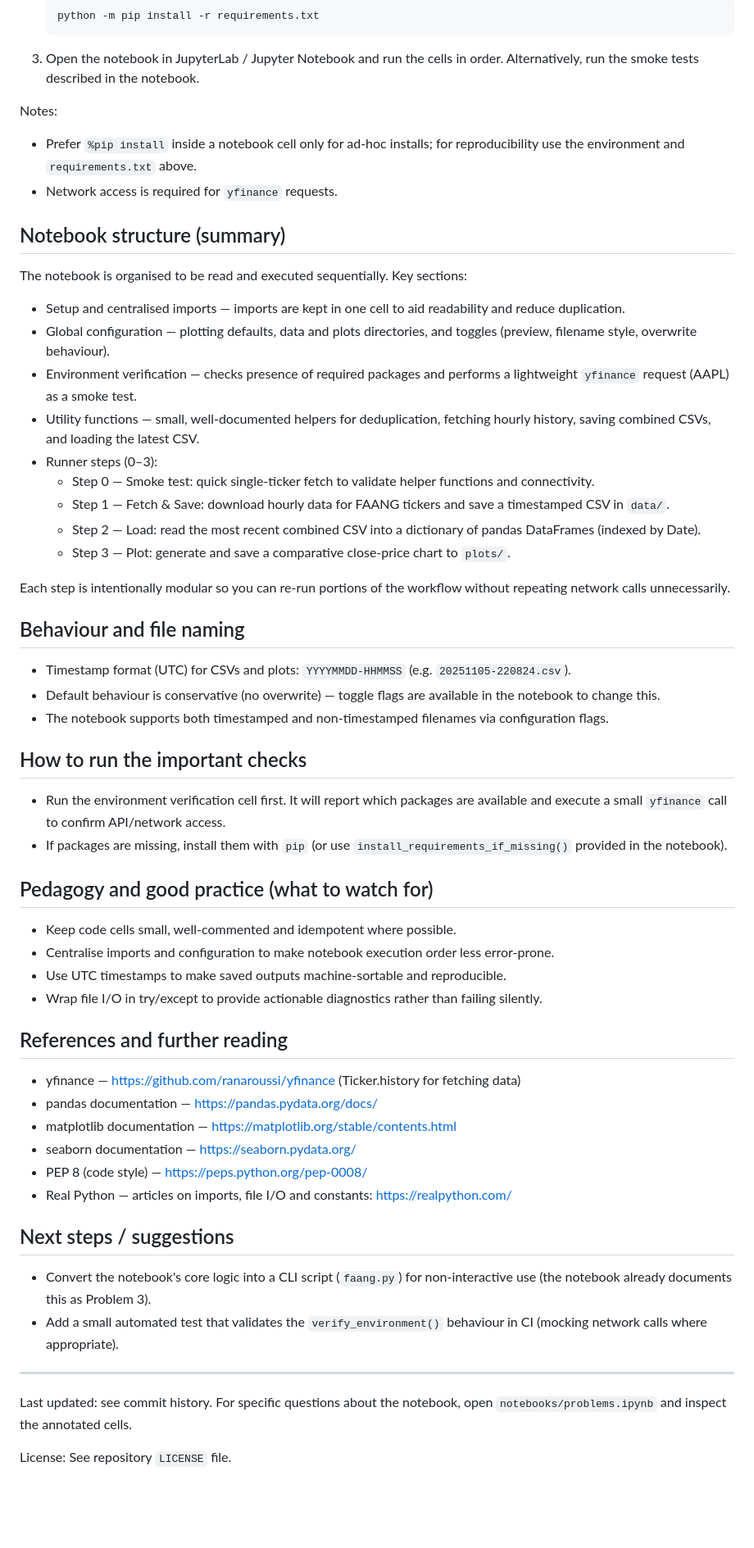
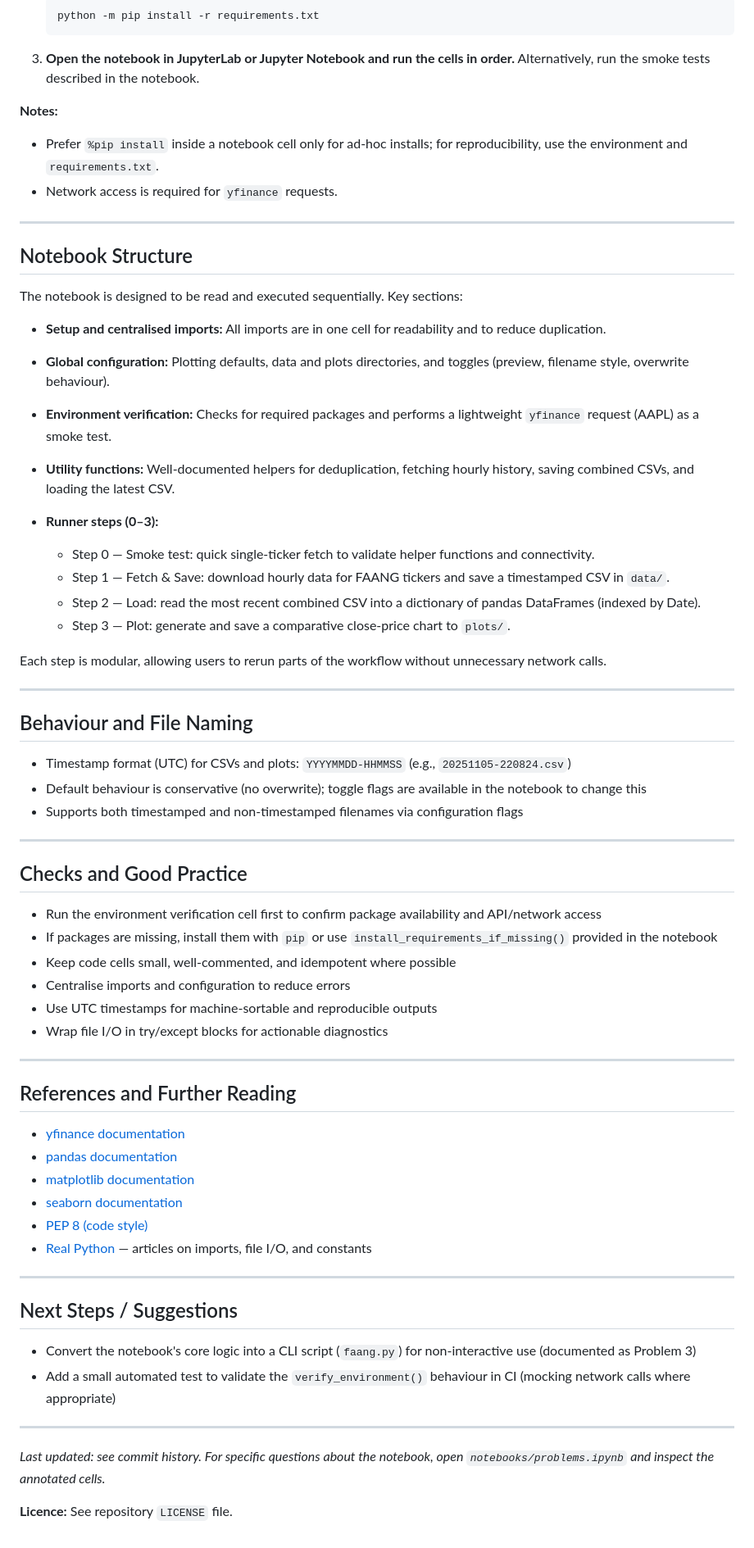
Before and after one commit to ECronin1973/computer_infrastructure, a Markdown page: README.md, the part around one of its changes. Shown at 82% size. Rendered like a GitHub page; blank space fills up the shorter version.

````diff
--- a/README.md
+++ b/README.md
@@ -38,56 +76,70 @@ This lab is aimed at computing students and professionals with some Python exper
    ```powershell
    python -m pip install -r requirements.txt
    ```
+3. **Open the notebook in JupyterLab or Jupyter Notebook and run the cells in order.** Alternatively, run the smoke tests described in the notebook.
 
-3. Open the notebook in JupyterLab / Jupyter Notebook and run the cells in order. Alternatively, run the smoke tests described in the notebook.
-
-Notes:
-- Prefer `%pip install` inside a notebook cell only for ad-hoc installs; for reproducibility use the environment and `requirements.txt` above.
+**Notes:**
+- Prefer `%pip install` inside a notebook cell only for ad-hoc installs; for reproducibility, use the environment and `requirements.txt`.
 - Network access is required for `yfinance` requests.
 
-## Notebook structure (summary)
-The notebook is organised to be read and executed sequentially. Key sections:
+---
 
-- Setup and centralised imports — imports are kept in one cell to aid readability and reduce duplication.
-- Global configuration — plotting defaults, data and plots directories, and toggles (preview, filename style, overwrite behaviour).
-- Environment verification — checks presence of required packages and performs a lightweight `yfinance` request (AAPL) as a smoke test.
-- Utility functions — small, well-documented helpers for deduplication, fetching hourly history, saving combined CSVs, and loading the latest CSV.
-- Runner steps (0–3):
+## Notebook Structure
+
+The notebook is designed to be read and executed sequentially. Key sections:
+
+- **Setup and centralised imports:** All imports are in one cell for readability and to reduce duplication.
+- **Global configuration:** Plotting defaults, data and plots directories, and toggles (preview, filename style, overwrite behaviour).
+- **Environment verification:** Checks for required packages and performs a lightweight `yfinance` request (AAPL) as a smoke test.
+- **Utility functions:** Well-documented helpers for deduplication, fetching hourly history, saving combined CSVs, and loading the latest CSV.
+
+- **Runner steps (0–3):**
   - Step 0 — Smoke test: quick single-ticker fetch to validate helper functions and connectivity.
   - Step 1 — Fetch & Save: download hourly data for FAANG tickers and save a timestamped CSV in `data/`.
   - Step 2 — Load: read the most recent combined CSV into a dictionary of pandas DataFrames (indexed by Date).
   - Step 3 — Plot: generate and save a comparative close-price chart to `plots/`.
 
-Each step is intentionally modular so you can re-run portions of the workflow without repeating network calls unnecessarily.
-
-## Behaviour and file naming
-- Timestamp format (UTC) for CSVs and plots: `YYYYMMDD-HHMMSS` (e.g. `20251105-220824.csv`).
-- Default behaviour is conservative (no overwrite) — toggle flags are available in the notebook to change this.
-- The notebook supports both timestamped and non-timestamped filenames via configuration flags.
-
-## How to run the important checks
-- Run the environment verification cell first. It will report which packages are available and execute a small `yfinance` call to confirm API/network access.
-- If packages are missing, install them with `pip` (or use `install_requirements_if_missing()` provided in the notebook).
-
-## Pedagogy and good practice (what to watch for)
-- Keep code cells small, well-commented and idempotent where possible.
-- Centralise imports and configuration to make notebook execution order less error-prone.
-- Use UTC timestamps to make saved outputs machine-sortable and reproducible.
-- Wrap file I/O in try/except to provide actionable diagnostics rather than failing silently.
-
-## References and further reading
-- yfinance — https://github.com/ranaroussi/yfinance (Ticker.history for fetching data)
-- pandas documentation — https://pandas.pydata.org/docs/
-- matplotlib documentation — https://matplotlib.org/stable/contents.html
-- seaborn documentation — https://seaborn.pydata.org/
-- PEP 8 (code style) — https://peps.python.org/pep-0008/
-- Real Python — articles on imports, file I/O and constants: https://realpython.com/
-
-## Next steps / suggestions
-- Convert the notebook's core logic into a CLI script (`faang.py`) for non-interactive use (the notebook already documents this as Problem 3).
-- Add a small automated test that validates the `verify_environment()` behaviour in CI (mocking network calls where appropriate).
+Each step is modular, allowing users to rerun parts of the workflow without unnecessary network calls.
 
 ---
-Last updated: see commit history. For specific questions about the notebook, open `notebooks/problems.ipynb` and inspect the annotated cells.
 
-License: See repository `LICENSE` file.
+## Behaviour and File Naming
+
+- Timestamp format (UTC) for CSVs and plots: `YYYYMMDD-HHMMSS` (e.g., `20251105-220824.csv`)
+- Default behaviour is conservative (no overwrite); toggle flags are available in the notebook to change this
+- Supports both timestamped and non-timestamped filenames via configuration flags
+
+---
+
+## Checks and Good Practice
+
+- Run the environment verification cell first to confirm package availability and API/network access
+- If packages are missing, install them with `pip` or use `install_requirements_if_missing()` provided in the notebook
+- Keep code cells small, well-commented, and idempotent where possible
+- Centralise imports and configuration to reduce errors
+- Use UTC timestamps for machine-sortable and reproducible outputs
+- Wrap file I/O in try/except blocks for actionable diagnostics
+
+---
+
+## References and Further Reading
+
+- [yfinance documentation](https://github.com/ranaroussi/yfinance)
+- [pandas documentation](https://pandas.pydata.org/docs/)
+- [matplotlib documentation](https://matplotlib.org/stable/contents.html)
+- [seaborn documentation](https://seaborn.pydata.org/)
+- [PEP 8 (code style)](https://peps.python.org/pep-0008/)
+- [Real Python](https://realpython.com/) — articles on imports, file I/O, and constants
+
+---
+
+## Next Steps / Suggestions
+
+- Convert the notebook's core logic into a CLI script (`faang.py`) for non-interactive use (documented as Problem 3)
+- Add a small automated test to validate the `verify_environment()` behaviour in CI (mocking network calls where appropriate)
+
+---
+
+_Last updated: see commit history. For specific questions about the notebook, open `notebooks/problems.ipynb` and inspect the annotated cells._
+
+**Licence:** See repository `LICENSE` file.
````
Also changed, not shown: other parts of README.md (+64 -26 lines), plots/20251106-083225.png (renamed from plots/faang_close.png), plots/20251106-084231.png (added), 4 other files.
